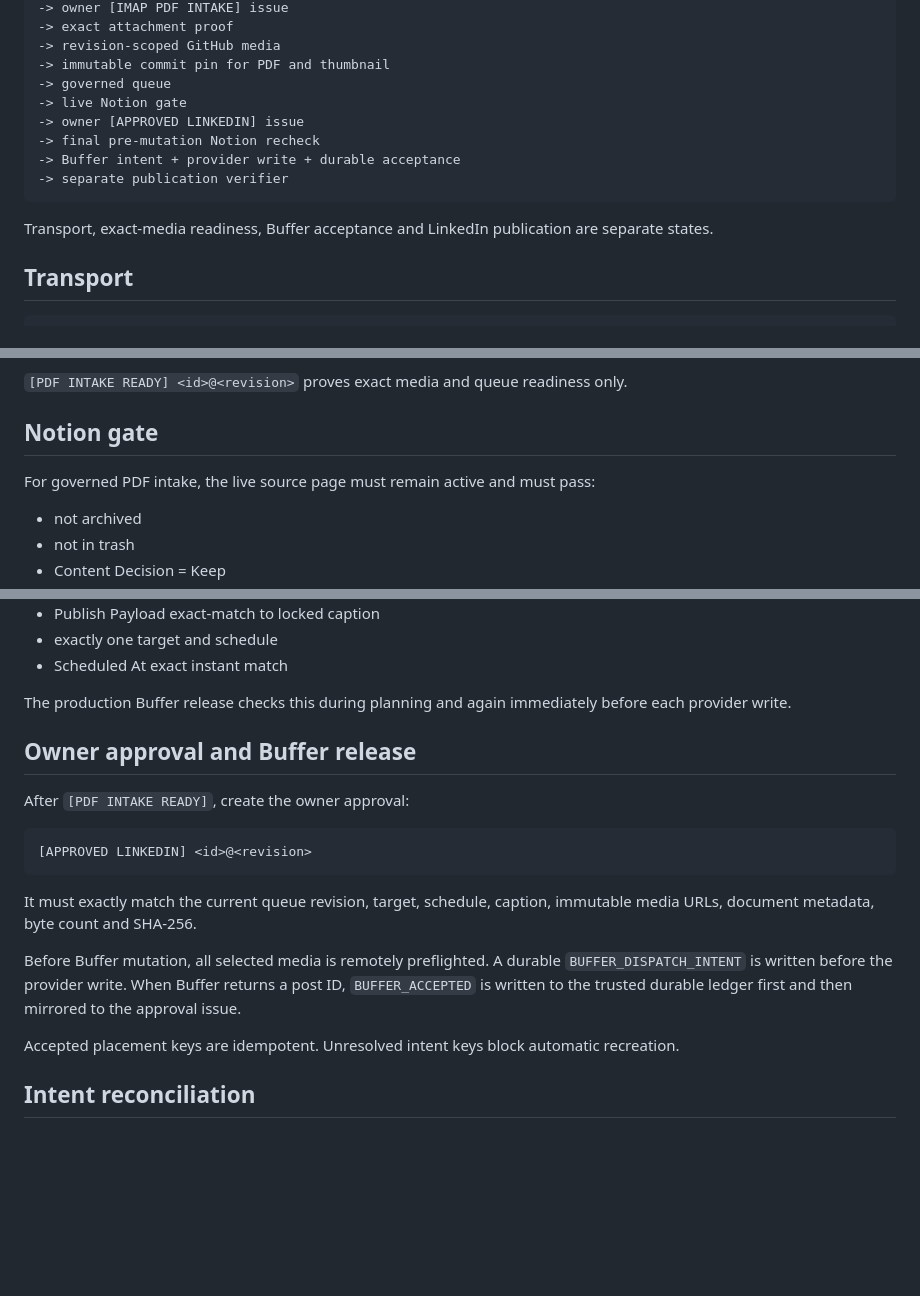
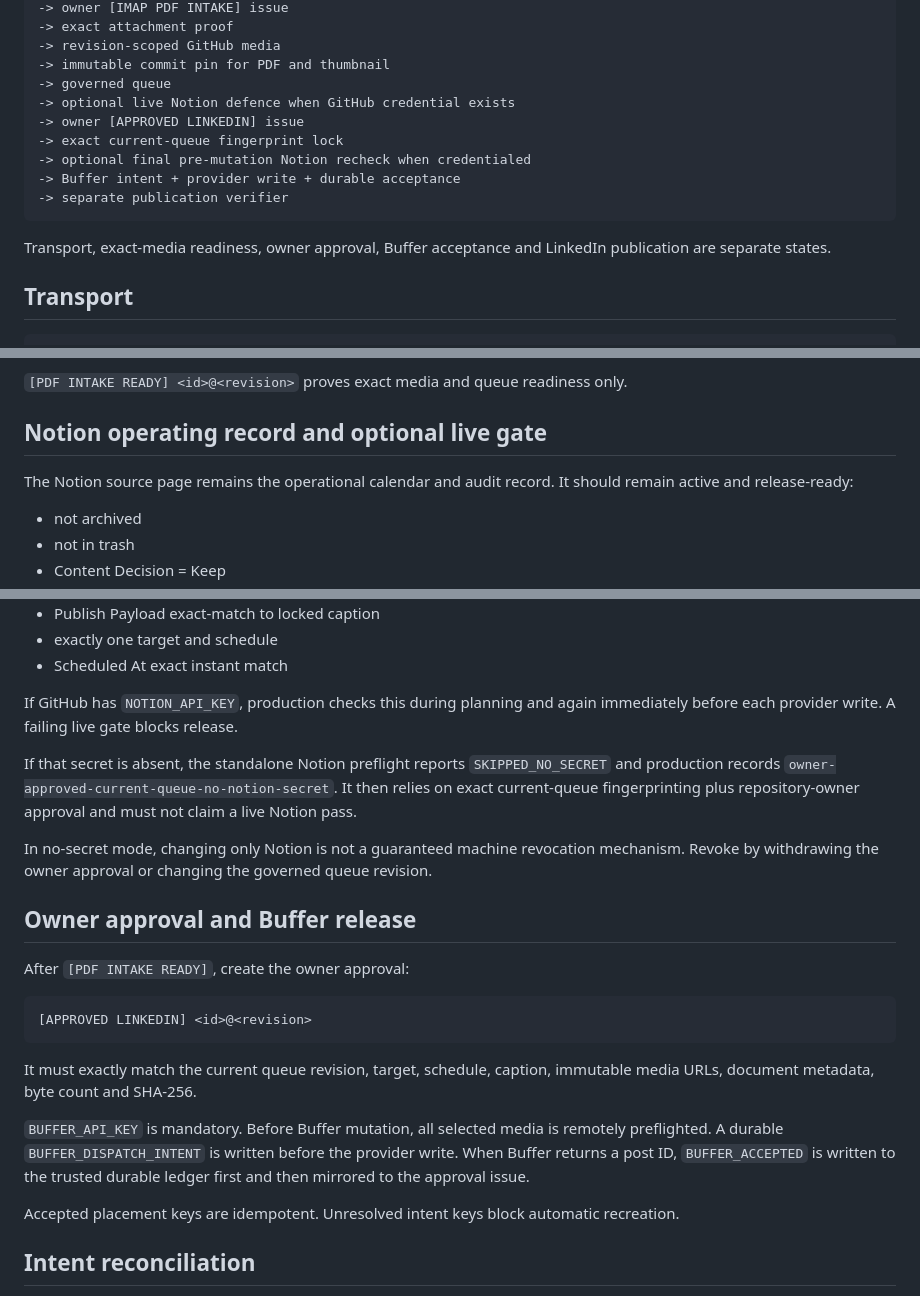
Before and after one commit to Chelston222/CGPT-1, a Markdown page: docs/LINKEDIN_PDF_INTAKE.md, 3 parts joined by grey strips. Rendered like a GitHub page; blank space fills up the shorter version.

Commit message:
Align PDF intake summary to optional Notion defence

````diff
--- a/docs/LINKEDIN_PDF_INTAKE.md
+++ b/docs/LINKEDIN_PDF_INTAKE.md
@@ -16,14 +16,15 @@ final approved PDF + caption
 -> revision-scoped GitHub media
 -> immutable commit pin for PDF and thumbnail
 -> governed queue
--> live Notion gate
+-> optional live Notion defence when GitHub credential exists
 -> owner [APPROVED LINKEDIN] issue
--> final pre-mutation Notion recheck
+-> exact current-queue fingerprint lock
+-> optional final pre-mutation Notion recheck when credentialed
 -> Buffer intent + provider write + durable acceptance
 -> separate publication verifier
 ```
 
-Transport, exact-media readiness, Buffer acceptance and LinkedIn publication are separate states.
+Transport, exact-media readiness, owner approval, Buffer acceptance and LinkedIn publication are separate states.
 
 ## Transport
 
@@ -170,9 +171,9 @@ The public pinned URLs are then fetched and verified again:
 
 `[PDF INTAKE READY] <id>@<revision>` proves exact media and queue readiness only.
 
-## Notion gate
+## Notion operating record and optional live gate
 
-For governed PDF intake, the live source page must remain active and must pass:
+The Notion source page remains the operational calendar and audit record. It should remain active and release-ready:
 
 - not archived
 - not in trash
@@ -188,7 +189,11 @@ For governed PDF intake, the live source page must remain active and must pass:
 - exactly one target and schedule
 - Scheduled At exact instant match
 
-The production Buffer release checks this during planning and again immediately before each provider write.
+If GitHub has `NOTION_API_KEY`, production checks this during planning and again immediately before each provider write. A failing live gate blocks release.
+
+If that secret is absent, the standalone Notion preflight reports `SKIPPED_NO_SECRET` and production records `owner-approved-current-queue-no-notion-secret`. It then relies on exact current-queue fingerprinting plus repository-owner approval and must not claim a live Notion pass.
+
+In no-secret mode, changing only Notion is not a guaranteed machine revocation mechanism. Revoke by withdrawing the owner approval or changing the governed queue revision.
 
 ## Owner approval and Buffer release
 
@@ -200,7 +205,7 @@ After `[PDF INTAKE READY]`, create the owner approval:
 
 It must exactly match the current queue revision, target, schedule, caption, immutable media URLs, document metadata, byte count and SHA-256.
 
-Before Buffer mutation, all selected media is remotely preflighted. A durable `BUFFER_DISPATCH_INTENT` is written before the provider write. When Buffer returns a post ID, `BUFFER_ACCEPTED` is written to the trusted durable ledger first and then mirrored to the approval issue.
+`BUFFER_API_KEY` is mandatory. Before Buffer mutation, all selected media is remotely preflighted. A durable `BUFFER_DISPATCH_INTENT` is written before the provider write. When Buffer returns a post ID, `BUFFER_ACCEPTED` is written to the trusted durable ledger first and then mirrored to the approval issue.
 
 Accepted placement keys are idempotent. Unresolved intent keys block automatic recreation.
 
````
Also changed, not shown: other parts of docs/LINKEDIN_PDF_INTAKE.md (+1 -1 lines).
